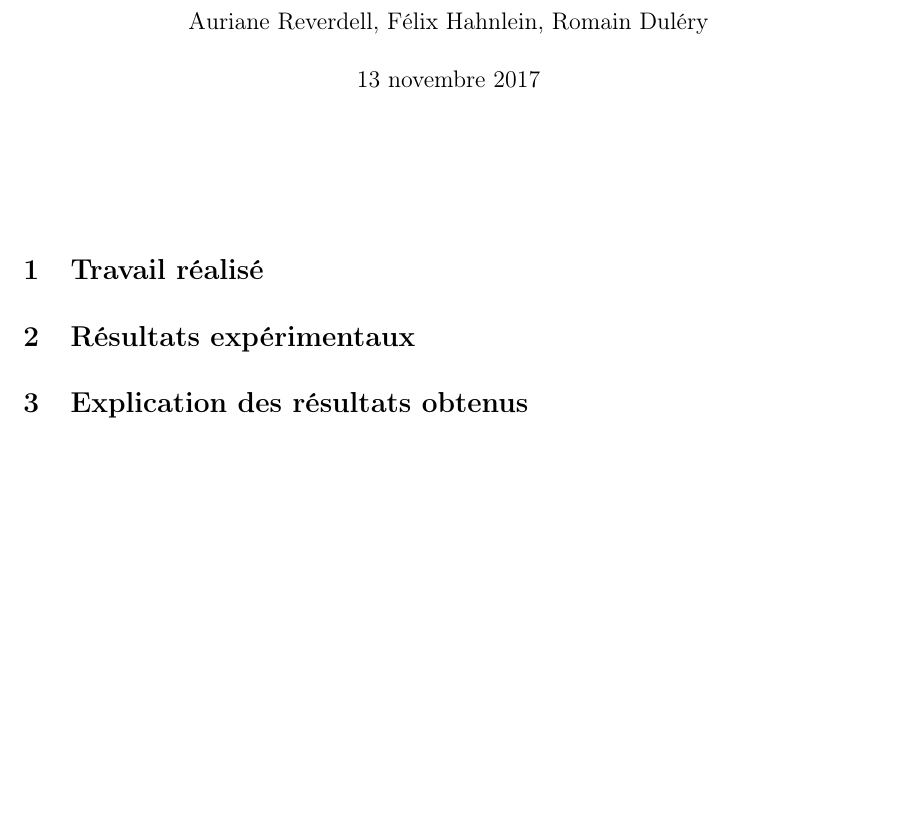
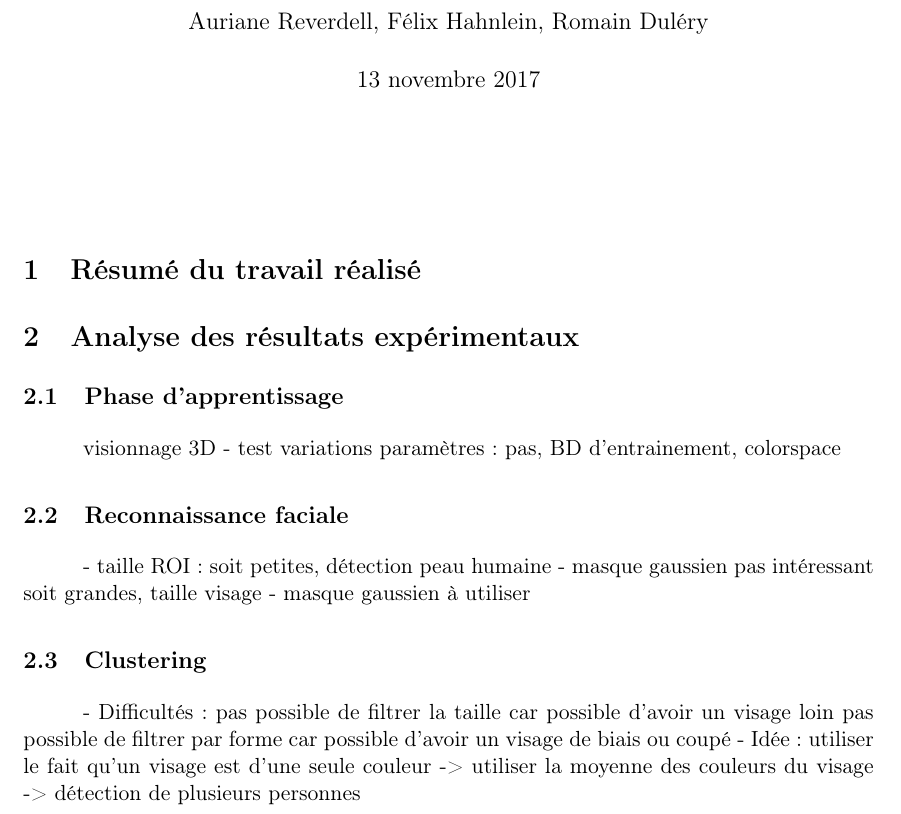
Before and after one commit to duleryr/face_detection, a LaTeX document (lab1/doc/rapport/rapport.tex): part of the page, cut so that both start at the same text, the shorter picture padded with empty space. Compiled offline with pdfLaTeX.

Commit message:
notes rapport

```diff
--- a/lab1/doc/rapport/rapport.tex
+++ b/lab1/doc/rapport/rapport.tex
@@ -24,8 +24,22 @@
 \maketitle
 \vspace{1cm}
 
-\section{Travail réalisé}
-\section{Résultats expérimentaux}
-\section{Explication des résultats obtenus}
+\section{Résumé du travail réalisé}
+\section{Analyse des résultats expérimentaux}
+\subsection{Phase d'apprentissage}
+visionnage 3D
+- test variations paramètres : pas, BD d'entrainement, colorspace
+\subsection{Reconnaissance faciale}
+- taille ROI :
+      soit petites, détection peau humaine
+          - masque gaussien pas intéressant
+      soit grandes, taille visage
+          - masque gaussien à utiliser
+\subsection{Clustering}
+- Difficultés : pas possible de filtrer la taille car possible d'avoir un visage loin
+                pas possible de filtrer par forme car possible d'avoir un visage de biais ou coupé
+- Idée : utiliser le fait qu'un visage est d'une seule couleur
+-> utiliser la moyenne des couleurs du visage
+-> détection de plusieurs personnes
 
 \end{document}
```
